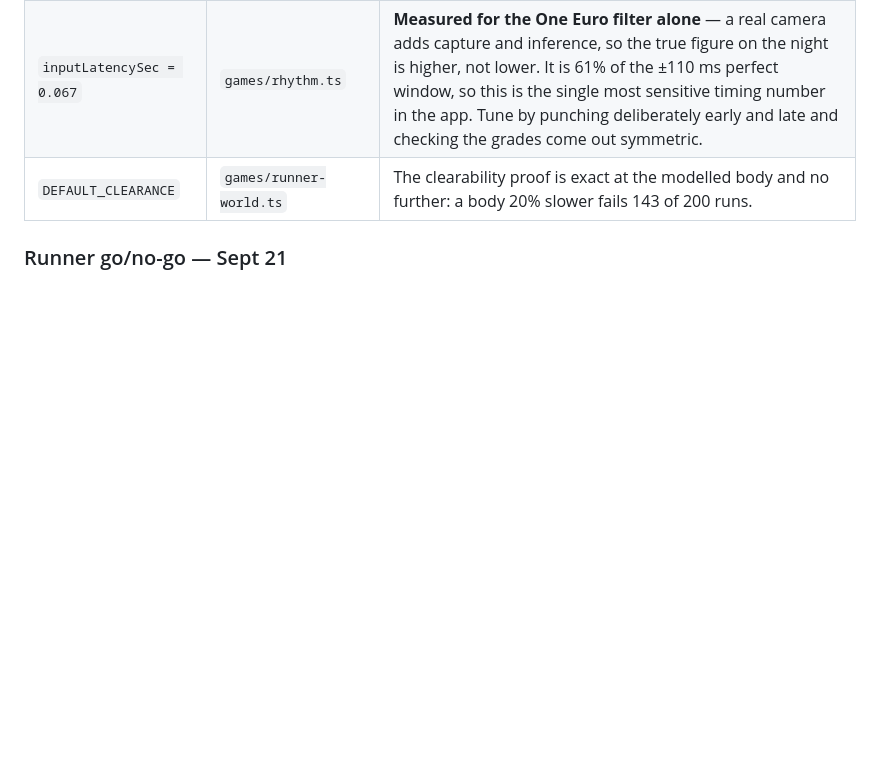
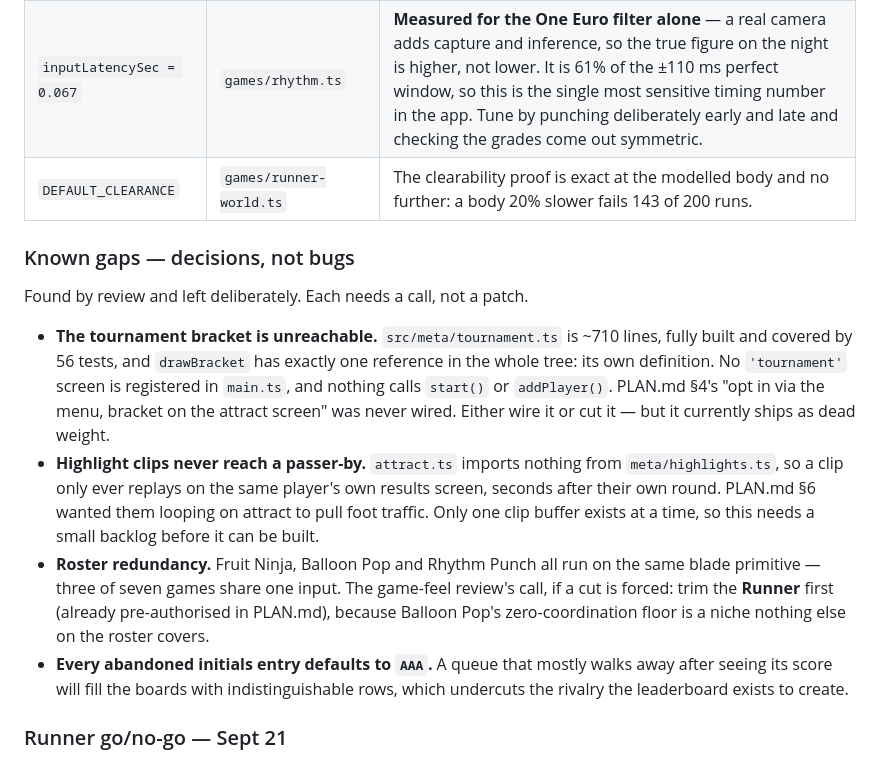
Before and after one commit to HyperionBurn/gdg-cv-arcade, a Markdown page: README.md, the part around one of its changes. Drawn GitHub-style; blank space fills up the shorter version.

```diff
--- a/README.md
+++ b/README.md
@@ -195,6 +239,30 @@ Every one of these is tuned against a noiseless simulator and is a playtest job:
 | `0.66` match threshold | `games/poses.ts` | Only 0.07 headroom over the worst confusable pair (was 0.72; lowered after a game-feel review, because real jitter pulls scores DOWN and the error that actually happens is rejecting a pose the player hit). |
 | `inputLatencySec = 0.067` | `games/rhythm.ts` | **Measured for the One Euro filter alone** — a real camera adds capture and inference, so the true figure on the night is higher, not lower. It is 61% of the ±110 ms perfect window, so this is the single most sensitive timing number in the app. Tune by punching deliberately early and late and checking the grades come out symmetric. |
 | `DEFAULT_CLEARANCE` | `games/runner-world.ts` | The clearability proof is exact at the modelled body and no further: a body 20% slower fails 143 of 200 runs. |
+
+### Known gaps — decisions, not bugs
+
+Found by review and left deliberately. Each needs a call, not a patch.
+
+- **The tournament bracket is unreachable.** `src/meta/tournament.ts` is ~710
+  lines, fully built and covered by 56 tests, and `drawBracket` has exactly one
+  reference in the whole tree: its own definition. No `'tournament'` screen is
+  registered in `main.ts`, and nothing calls `start()` or `addPlayer()`.
+  PLAN.md §4's "opt in via the menu, bracket on the attract screen" was never
+  wired. Either wire it or cut it — but it currently ships as dead weight.
+- **Highlight clips never reach a passer-by.** `attract.ts` imports nothing from
+  `meta/highlights.ts`, so a clip only ever replays on the same player's own
+  results screen, seconds after their own round. PLAN.md §6 wanted them looping
+  on attract to pull foot traffic. Only one clip buffer exists at a time, so
+  this needs a small backlog before it can be built.
+- **Roster redundancy.** Fruit Ninja, Balloon Pop and Rhythm Punch all run on
+  the same blade primitive — three of seven games share one input. The game-feel
+  review's call, if a cut is forced: trim the **Runner** first (already
+  pre-authorised in PLAN.md), because Balloon Pop's zero-coordination floor is a
+  niche nothing else on the roster covers.
+- **Every abandoned initials entry defaults to `AAA`.** A queue that mostly
+  walks away after seeing its score will fill the boards with indistinguishable
+  rows, which undercuts the rivalry the leaderboard exists to create.
 
 ### Runner go/no-go — Sept 21
 
```
Also changed, not shown: other parts of README.md (+47 -3 lines).
